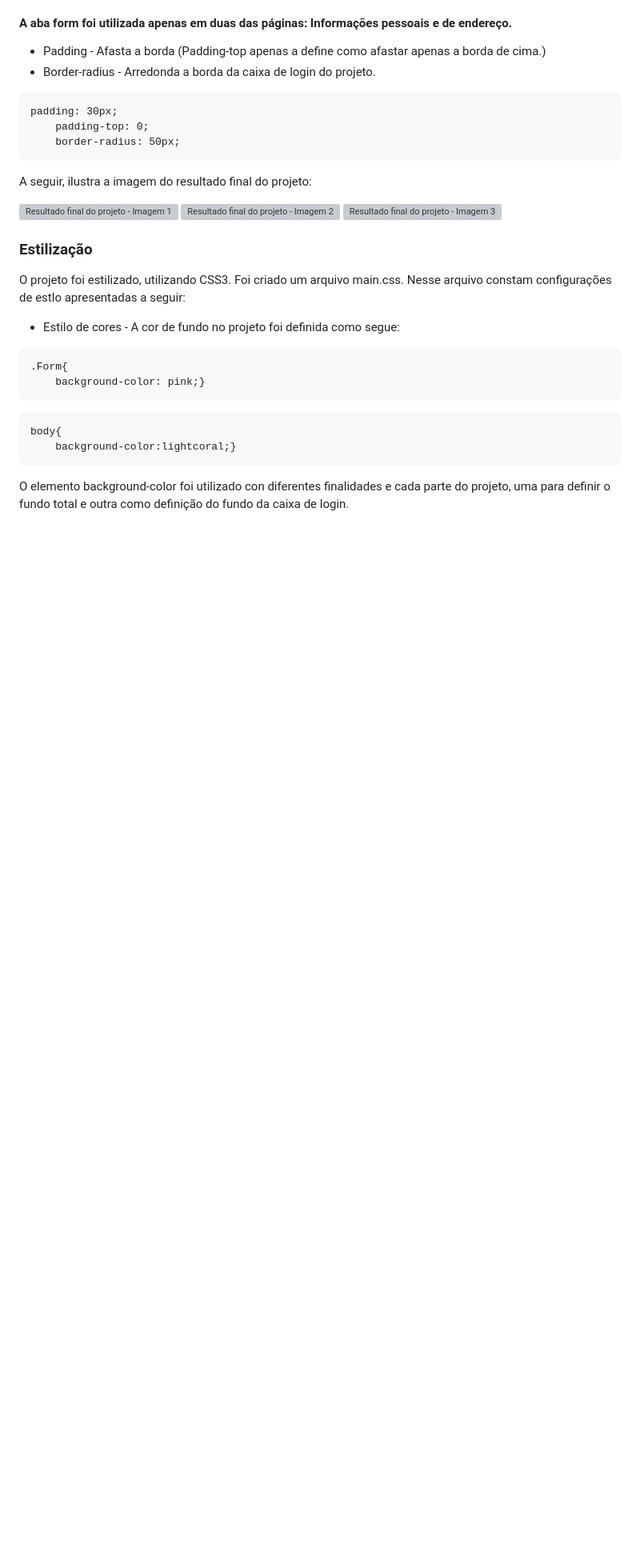
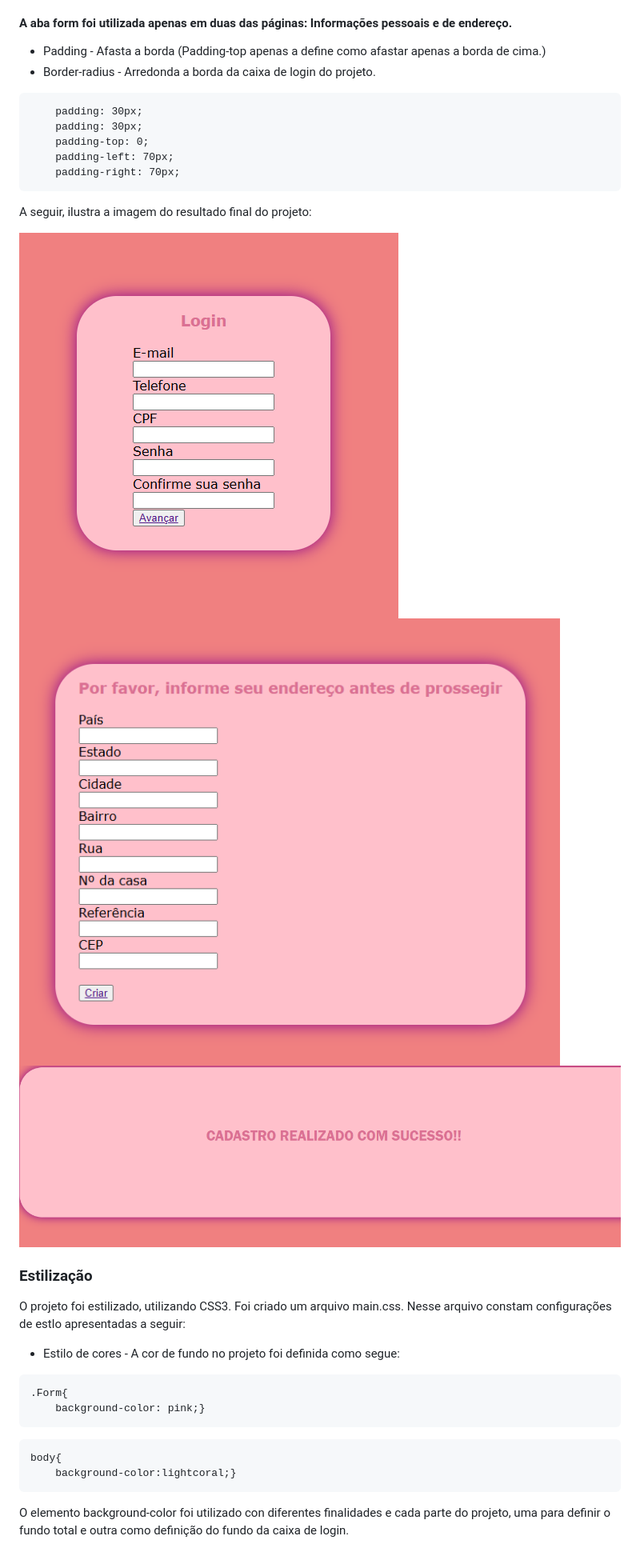
Before and after one commit to MarianeRemonte/form-CadEcommerce, a Markdown page: README.md, the part around the change printed below. Shown: that part at 80% size. GitHub-like rendering; blank space fills up the shorter version; grey boxes are pictures that could not be loaded.

Commit message:
Finaliza a documentação

````diff
--- a/README.md
+++ b/README.md
@@ -95,16 +95,18 @@ Todos os elementos abaixo pertencem a aba do form:
 * Border-radius - Arredonda a borda da caixa de login do projeto.
 
 ```
-padding: 30px;
+    padding: 30px;
+    padding: 30px;
     padding-top: 0;
-    border-radius: 50px;
+    padding-left: 70px;
+    padding-right: 70px;
 ```
 
 A seguir, ilustra a imagem do resultado final do projeto:
 
-![Resultado final do projeto - Imagem 1]()
-![Resultado final do projeto - Imagem 2]()
-![Resultado final do projeto - Imagem 3]()
+![Resultado final do projeto - Imagem 1](img/infp.PNG)
+![Resultado final do projeto - Imagem 2](img/infe.PNG)
+![Resultado final do projeto - Imagem 3](img/tlfn.PNG)
 
 ### Estilização
 
````
Also changed, not shown: other parts of README.md (+8 -8 lines).
